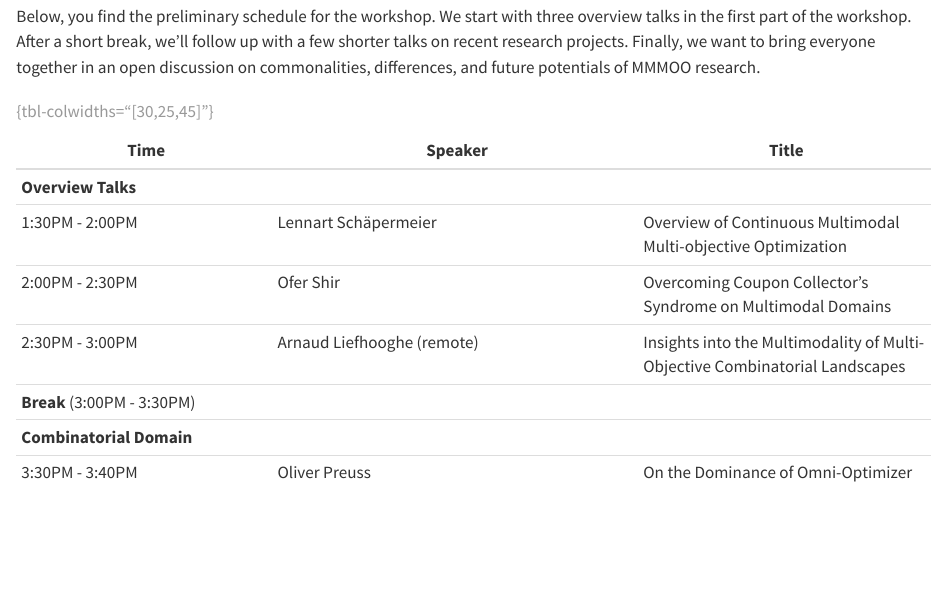
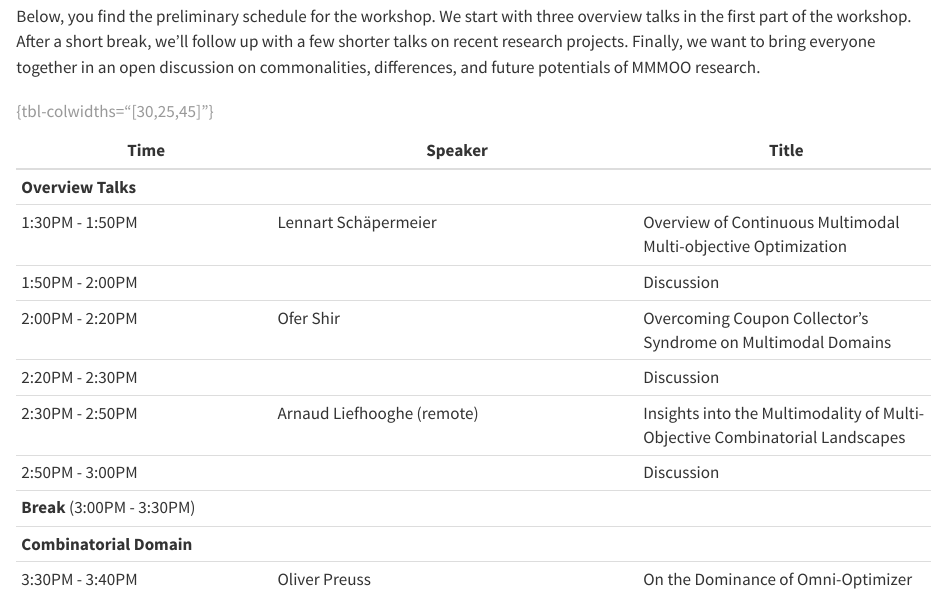
Before and after one commit to mmmoo-workshop/mmmoo-workshop.github.io, a Quarto document (index.qmd): the page in a window 1100 px wide, from 280 px down. Rendered offline with R 4.5, knitr and Pandoc in place of Quarto, with nearby package versions.

Commit message:
Explicitly mention discussion in overview talks

```diff
--- a/index.qmd
+++ b/index.qmd
@@ -19,10 +19,13 @@ Finally, we want to bring everyone together in an open discussion on commonaliti
 
 |  Time |  Speaker |  Title |
 |-------|----------|--------|
-| **Overview Talks** | | | {.dark}
-| 1:30PM - 2:00PM | Lennart Schäpermeier | Overview of Continuous Multimodal Multi-objective Optimization |
-| 2:00PM - 2:30PM | Ofer Shir | Overcoming Coupon Collector's Syndrome on Multimodal Domains |
-| 2:30PM - 3:00PM | Arnaud Liefhooghe (remote) | Insights into the Multimodality of Multi-Objective Combinatorial Landscapes |
+| **Overview Talks** | | |
+| 1:30PM - 1:50PM | Lennart Schäpermeier | Overview of Continuous Multimodal Multi-objective Optimization |
+| 1:50PM - 2:00PM |   | Discussion |
+| 2:00PM - 2:20PM | Ofer Shir | Overcoming Coupon Collector's Syndrome on Multimodal Domains |
+| 2:20PM - 2:30PM |   | Discussion |
+| 2:30PM - 2:50PM | Arnaud Liefhooghe (remote) | Insights into the Multimodality of Multi-Objective Combinatorial Landscapes |
+| 2:50PM - 3:00PM |   | Discussion |
 | **Break** (3:00PM - 3:30PM) |
 | **Combinatorial Domain** |
 | 3:30PM - 3:40PM | Oliver Preuss | On the Dominance of Omni-Optimizer in MNK-Landscapes |
```
